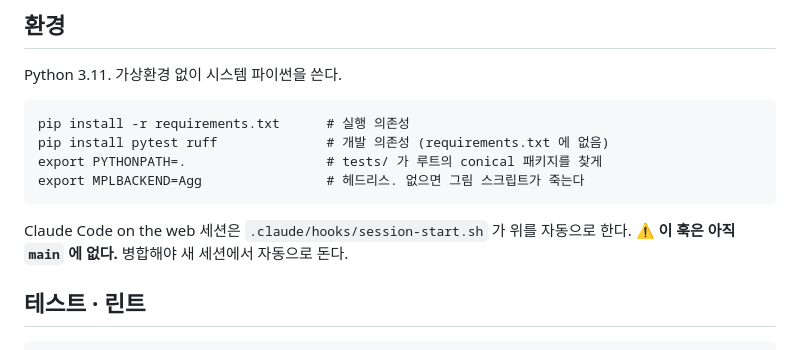
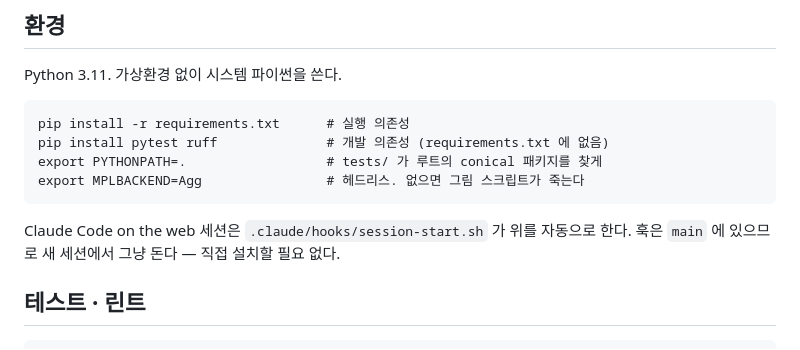
Before and after one commit to KJH-code/slicer, a Markdown page: CLAUDE.md, the part around the change. Rendered like a GitHub page.

Commit message:
CLAUDE.md: 훅이 main 에 없다는 서술을 바로잡는다
"이 훅은 아직 main 에 없다"고 적었는데 틀렸다. main 은 이미
cf15d74(Merge pull request #2)라 8d7b304 의 훅을 갖고 있다.

낡은 origin/main 참조를 보고 판단한 결과다. 컨테이너가 2026-09-18 에
클론한 뒤 main 을 다시 가져온 적이 없어서 로컬이 기억하던 origin/main 은
0d028f6 에 멈춰 있었고, 그 시점에는 정말 .claude/ 가 없었다.

원격을 직접 확인하지 않고 로컬 참조를 믿은 것이 원인이다.

Co-Authored-By: Claude Opus 5 <noreply@anthropic.com>
Claude-Session: https://claude.ai/code/session_017Y9vykDhyCNNVAUtdqRofu

````diff
--- a/CLAUDE.md
+++ b/CLAUDE.md
@@ -41,7 +41,7 @@ export MPLBACKEND=Agg                # 헤드리스. 없으면 그림 스크립
 ```
 
 Claude Code on the web 세션은 `.claude/hooks/session-start.sh` 가 위를 자동으로 한다.
-⚠ **이 훅은 아직 `main` 에 없다.** 병합해야 새 세션에서 자동으로 돈다.
+훅은 `main` 에 있으므로 새 세션에서 그냥 돈다 — 직접 설치할 필요 없다.
 
 ## 테스트 · 린트
 
````
